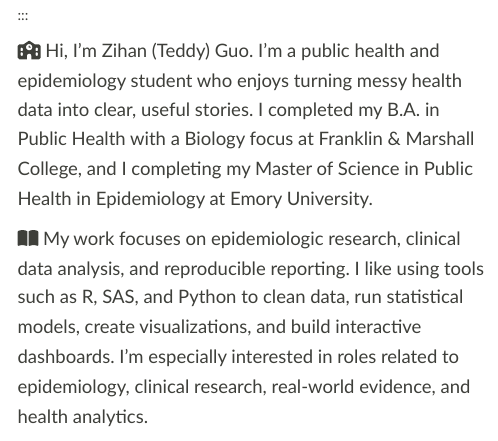
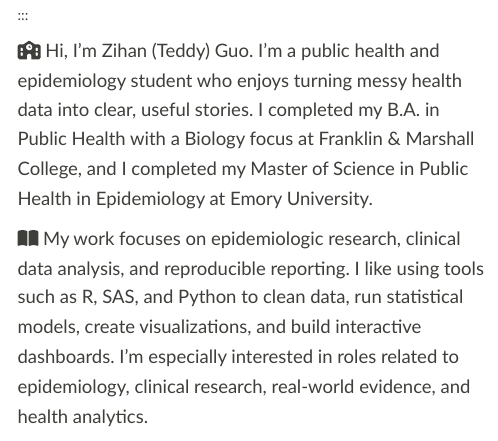
Before and after one commit to teddy-guo933/website-, an R Markdown document (index.Rmd): the page in a window 1100 px wide, from 170 px down. Rendered offline with R 4.5, knitr and Pandoc, with nearby package versions.

Commit message:
updataed one

```diff
--- a/index.Rmd
+++ b/index.Rmd
@@ -15,7 +15,7 @@ knitr::include_graphics("images/profile.png")
 
 ::: {.column .about-text width="50%" style="text-align: left;"}
 
-`r fontawesome::fa("school")` Hi, I’m Zihan (Teddy) Guo. I’m a public health and epidemiology student who enjoys turning messy health data into clear, useful stories. I completed my B.A. in Public Health with a Biology focus at Franklin & Marshall College, and I completing my Master of Science in Public Health in Epidemiology at Emory University.
+`r fontawesome::fa("school")` Hi, I’m Zihan (Teddy) Guo. I’m a public health and epidemiology student who enjoys turning messy health data into clear, useful stories. I completed my B.A. in Public Health with a Biology focus at Franklin & Marshall College, and I completed my Master of Science in Public Health in Epidemiology at Emory University.
 
 `r fontawesome::fa("book-open")` My work focuses on epidemiologic research, clinical data analysis, and reproducible reporting. I like using tools such as R, SAS, and Python to clean data, run statistical models, create visualizations, and build interactive dashboards. I’m especially interested in roles related to epidemiology, clinical research, real-world evidence, and health analytics.
 
```
Also changed, not shown: 1 other file.
